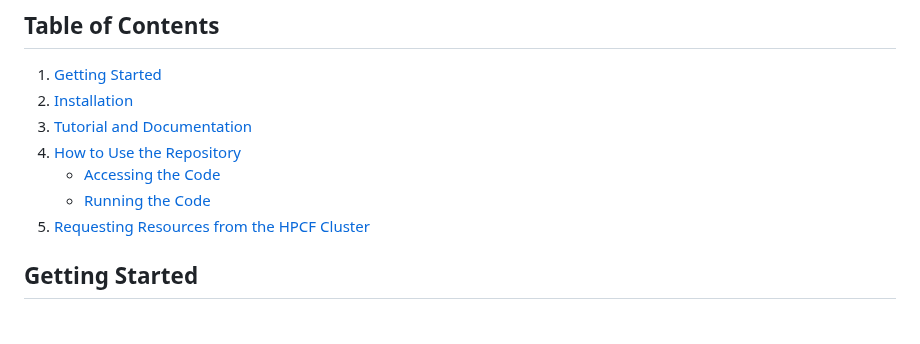
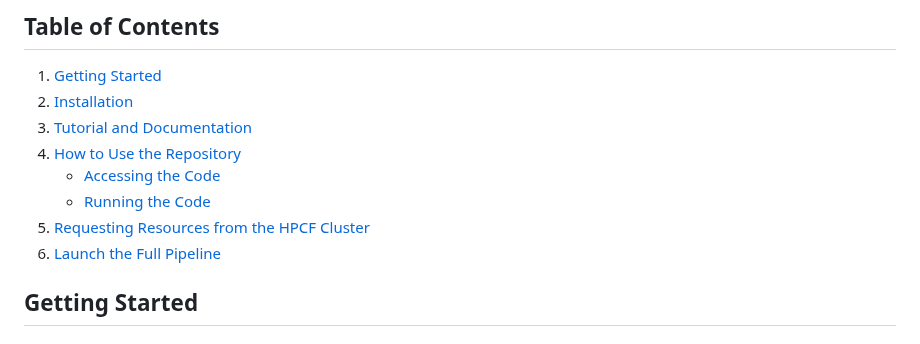
Before and after one commit to stjude-dnb-binfcore/sc-epigenie, a Markdown page: README.md, the part around the change. Rendered like a GitHub page.

```diff
--- a/README.md
+++ b/README.md
@@ -23,6 +23,7 @@
    - [Accessing the Code](#accessing-the-code)
    - [Running the Code](#running-the-code)
 5. [Requesting Resources from the HPCF Cluster](#requesting-resources-from-the-hpcf-cluster)
+6. [Launch the Full Pipeline](#launch-the-full-pipeline)
 
 
 ## Getting Started
```
